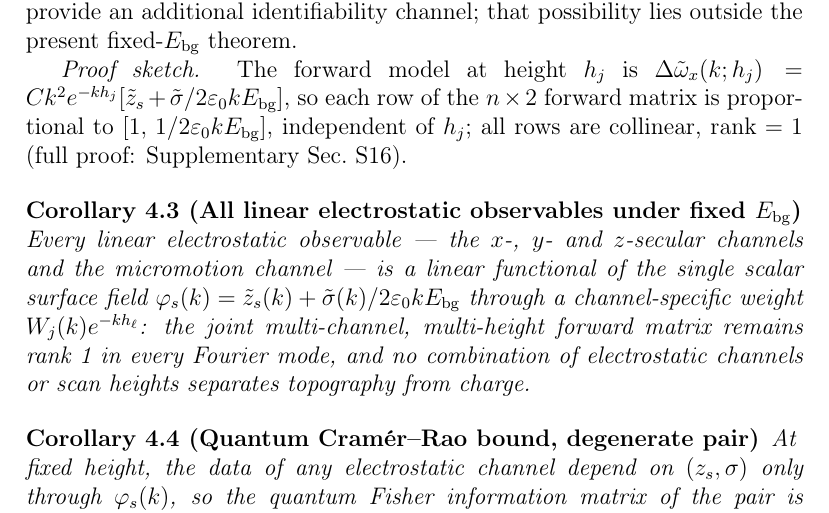
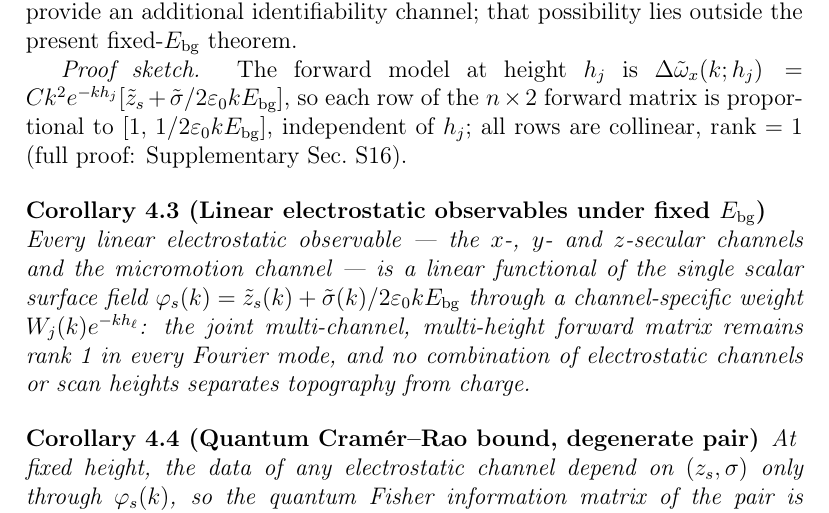
Before and after one commit to dawidkucharski/qespm, a LaTeX paper (manuscript/main.tex): part of page 14 of 33, cut so that both start at the same text. Compiled offline with pdfLaTeX.

Commit message:
Shorten corollary title to remove overfull heading

```diff
--- a/manuscript/main.tex
+++ b/manuscript/main.tex
@@ -637,7 +637,7 @@ so each row of the $n\times2$ forward matrix is proportional to
 $[1,\,1/2\varepsilon_0 k E_{\rm bg}]$, independent of $h_j$; all rows are
 collinear, $\operatorname{rank}=1$ (full proof: Supplementary Sec.~S16).
 
-\begin{corollary}[All linear electrostatic observables under fixed $E_{\rm bg}$]\label{cor:electrostatic}
+\begin{corollary}[Linear electrostatic observables under fixed $E_{\rm bg}$]\label{cor:electrostatic}
 Every linear electrostatic observable --- the
 $x$-, $y$- and $z$-secular channels and the micromotion channel --- is a
 linear functional of the single scalar surface field
```
